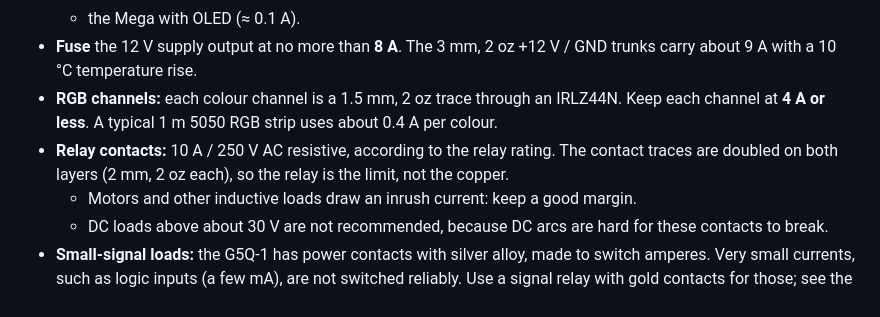
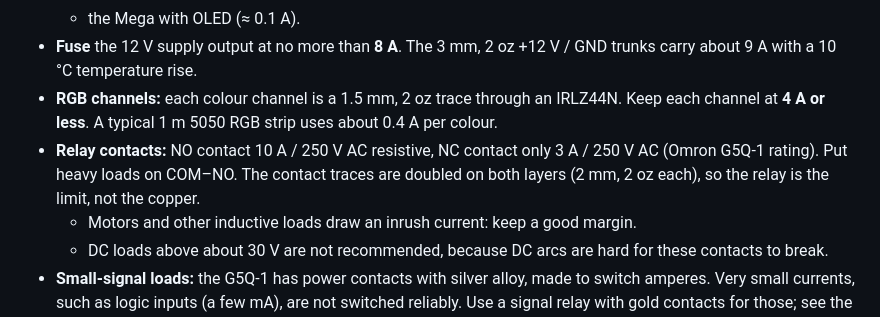
Before and after one commit to zanac/PSN-Presepe-2026, a Markdown page: README.md, the part around the change. GitHub-like rendering.

```diff
--- a/README.md
+++ b/README.md
@@ -169,7 +169,7 @@ Free pins: D9, D10, D13, D14–D19, D41–D43, D47, D48, A1–A15. D9, D10 and D
   - the Mega with OLED (≈ 0.1 A).
 - **Fuse** the 12 V supply output at no more than **8 A**. The 3 mm, 2 oz +12 V / GND trunks carry about 9 A with a 10 °C temperature rise.
 - **RGB channels:** each colour channel is a 1.5 mm, 2 oz trace through an IRLZ44N. Keep each channel at **4 A or less**. A typical 1 m 5050 RGB strip uses about 0.4 A per colour.
-- **Relay contacts:** 10 A / 250 V AC resistive, according to the relay rating. The contact traces are doubled on both layers (2 mm, 2 oz each), so the relay is the limit, not the copper.
+- **Relay contacts:** NO contact 10 A / 250 V AC resistive, NC contact only 3 A / 250 V AC (Omron G5Q-1 rating). Put heavy loads on COM–NO. The contact traces are doubled on both layers (2 mm, 2 oz each), so the relay is the limit, not the copper.
   - Motors and other inductive loads draw an inrush current: keep a good margin.
   - DC loads above about 30 V are not recommended, because DC arcs are hard for these contacts to break.
 - **Small-signal loads:** the G5Q-1 has power contacts with silver alloy, made to switch amperes. Very small currents, such as logic inputs (a few mA), are not switched reliably. Use a signal relay with gold contacts for those; see the Omron datasheet for the minimum load.
```
Also changed, not shown: README.it.md (+1 -1 lines).
